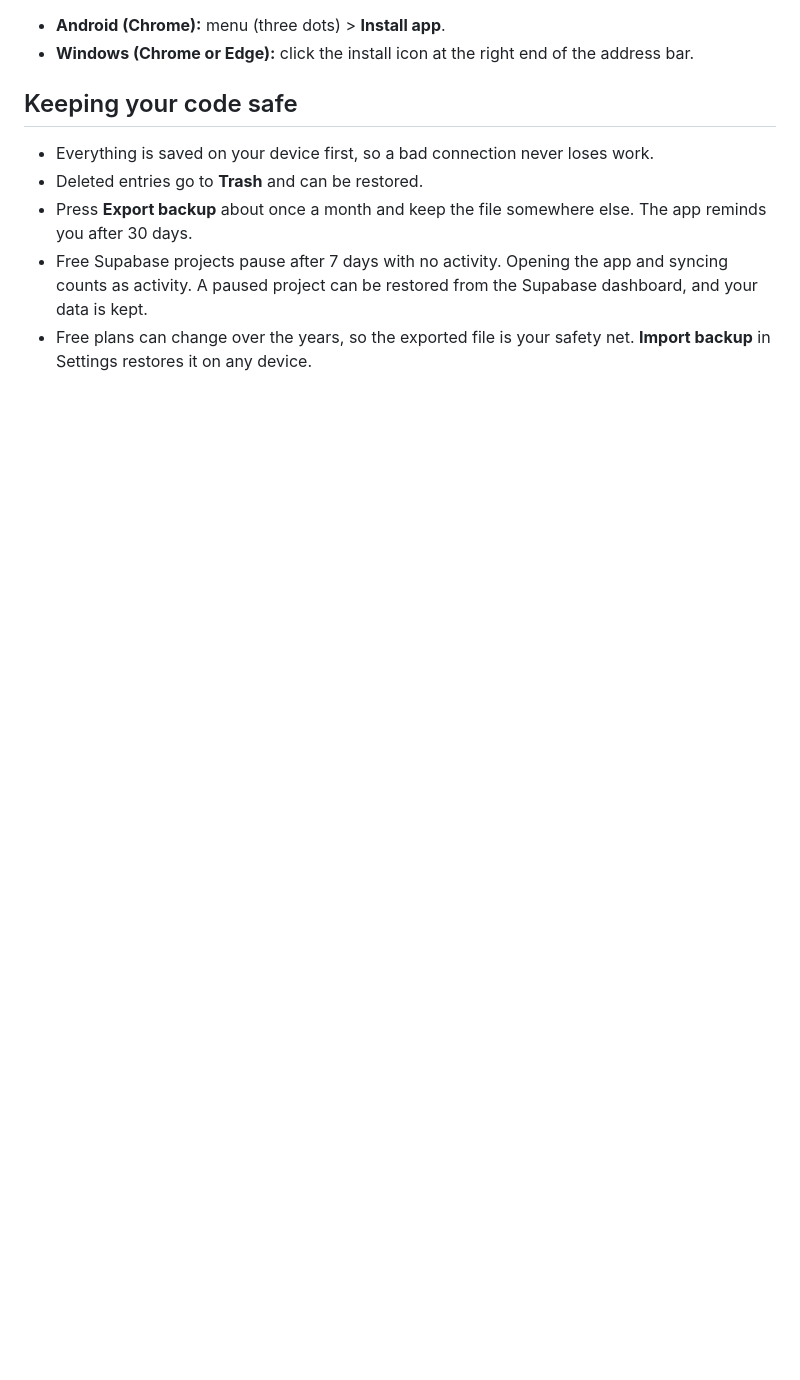
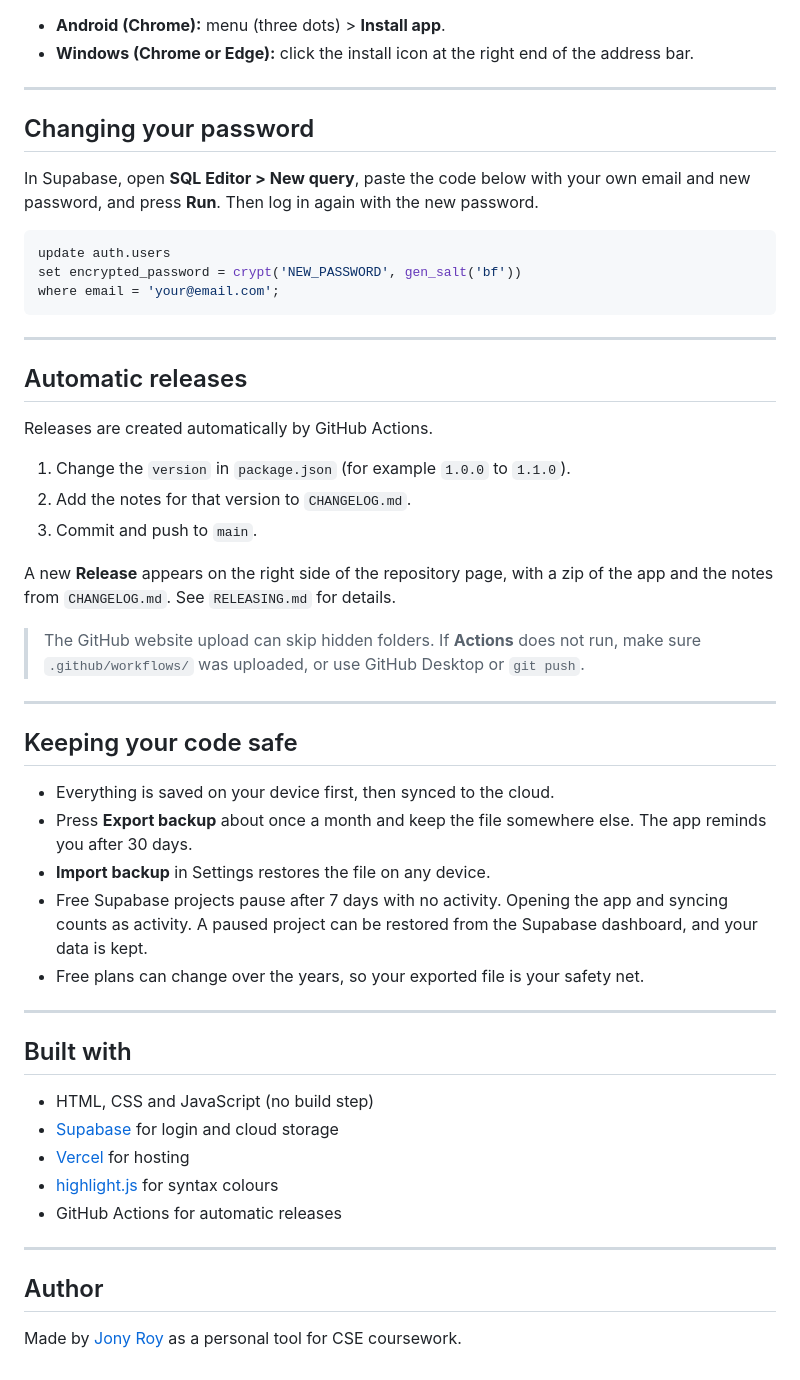
Before and after one commit to jony99jrn/cloudjrn, a Markdown page: README.md, the part around one of its changes. GitHub-like rendering; blank space fills up the shorter version.

````diff
--- a/README.md
+++ b/README.md
@@ -46,10 +66,54 @@ Every entry is a **folder**. Click a folder to see its code in full screen. Insi
 - **Android (Chrome):** menu (three dots) > **Install app**.
 - **Windows (Chrome or Edge):** click the install icon at the right end of the address bar.
 
+---
+
+## Changing your password
+
+In Supabase, open **SQL Editor > New query**, paste the code below with your own email and new password, and press **Run**. Then log in again with the new password.
+
+```sql
+update auth.users
+set encrypted_password = crypt('NEW_PASSWORD', gen_salt('bf'))
+where email = 'your@email.com';
+```
+
+---
+
+## Automatic releases
+
+Releases are created automatically by GitHub Actions.
+
+1. Change the `version` in `package.json` (for example `1.0.0` to `1.1.0`).
+2. Add the notes for that version to `CHANGELOG.md`.
+3. Commit and push to `main`.
+
+A new **Release** appears on the right side of the repository page, with a zip of the app and the notes from `CHANGELOG.md`. See `RELEASING.md` for details.
+
+> The GitHub website upload can skip hidden folders. If **Actions** does not run, make sure `.github/workflows/` was uploaded, or use GitHub Desktop or `git push`.
+
+---
+
 ## Keeping your code safe
 
-- Everything is saved on your device first, so a bad connection never loses work.
-- Deleted entries go to **Trash** and can be restored.
+- Everything is saved on your device first, then synced to the cloud.
 - Press **Export backup** about once a month and keep the file somewhere else. The app reminds you after 30 days.
+- **Import backup** in Settings restores the file on any device.
 - Free Supabase projects pause after 7 days with no activity. Opening the app and syncing counts as activity. A paused project can be restored from the Supabase dashboard, and your data is kept.
-- Free plans can change over the years, so the exported file is your safety net. **Import backup** in Settings restores it on any device.
+- Free plans can change over the years, so your exported file is your safety net.
+
+---
+
+## Built with
+
+- HTML, CSS and JavaScript (no build step)
+- [Supabase](https://supabase.com) for login and cloud storage
+- [Vercel](https://vercel.com) for hosting
+- [highlight.js](https://highlightjs.org) for syntax colours
+- GitHub Actions for automatic releases
+
+---
+
+## Author
+
+Made by [Jony Roy](https://github.com/jony99jrn) as a personal tool for CSE coursework.
````
Also changed, not shown: other parts of README.md (+50 -30 lines).
